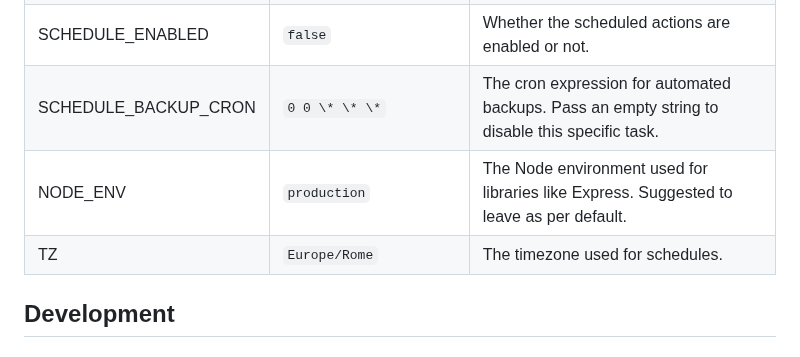
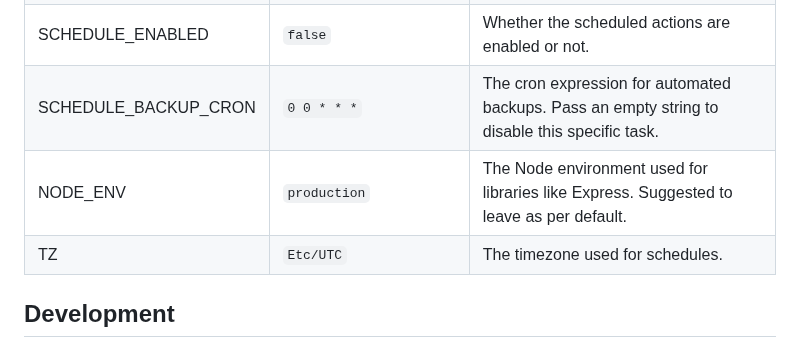
Before and after one commit to marcuson/bw-server-helper, a Markdown page: README.md, the part around the change. Drawn GitHub-style.

Commit message:
fix: Fix README.

```diff
--- a/README.md
+++ b/README.md
@@ -25,9 +25,9 @@ You can configure the way the app works with the following env vars:
 | LOG_LEVEL            | `info`                  | Max log level to be shown.                                                                                                                                           |
 | PORT                 | `3000`                  | Bind port of API.                                                                                                                                                    |
 | SCHEDULE_ENABLED     | `false`                 | Whether the scheduled actions are enabled or not.                                                                                                                    |
-| SCHEDULE_BACKUP_CRON | `0 0 \* \* \*`          | The cron expression for automated backups. Pass an empty string to disable this specific task.                                                                       |
+| SCHEDULE_BACKUP_CRON | `0 0 * * *`             | The cron expression for automated backups. Pass an empty string to disable this specific task.                                                                       |
 | NODE_ENV             | `production`            | The Node environment used for libraries like Express. Suggested to leave as per default.                                                                             |
-| TZ                   | `Europe/Rome`           | The timezone used for schedules.                                                                                                                                     |
+| TZ                   | `Etc/UTC`               | The timezone used for schedules.                                                                                                                                     |
 
 ## Development
 
```
